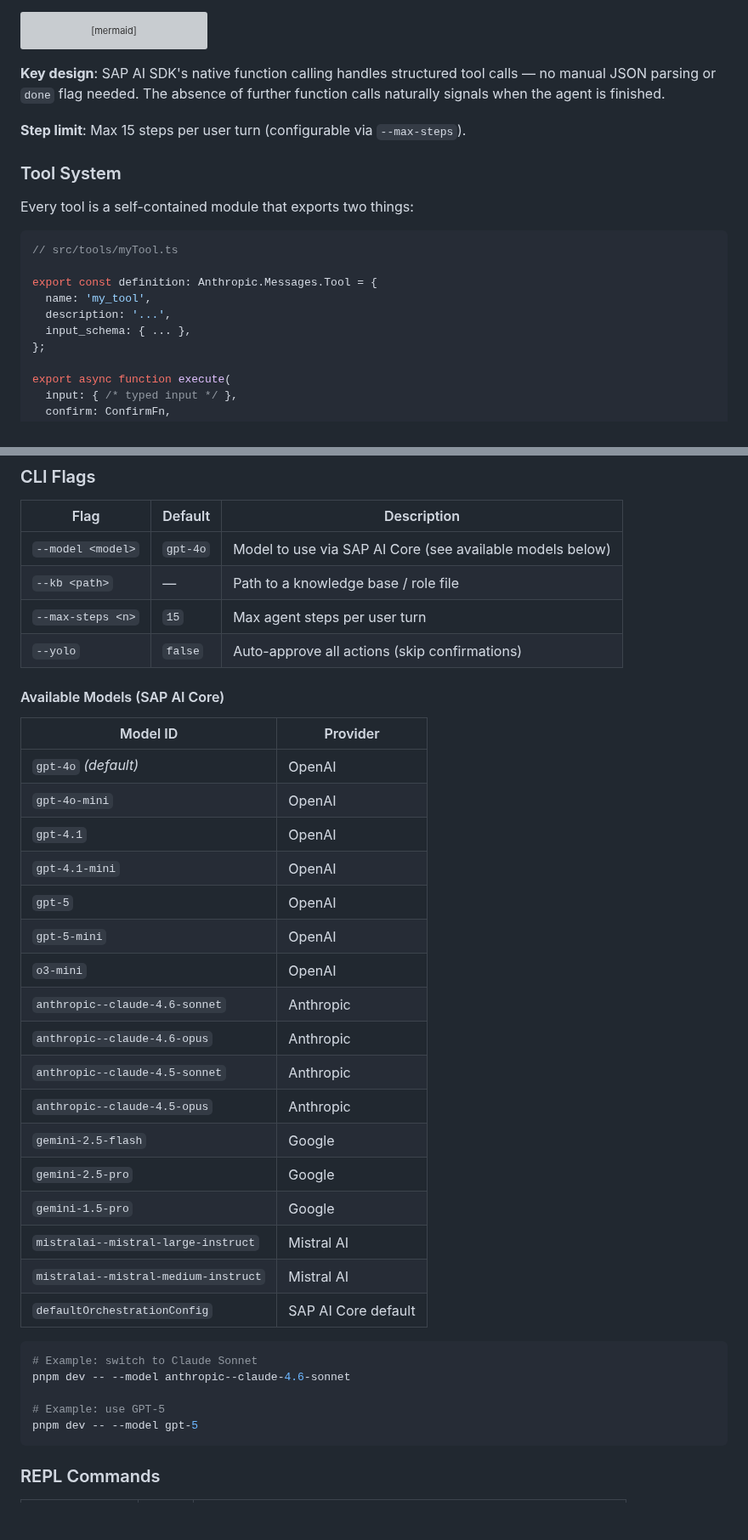
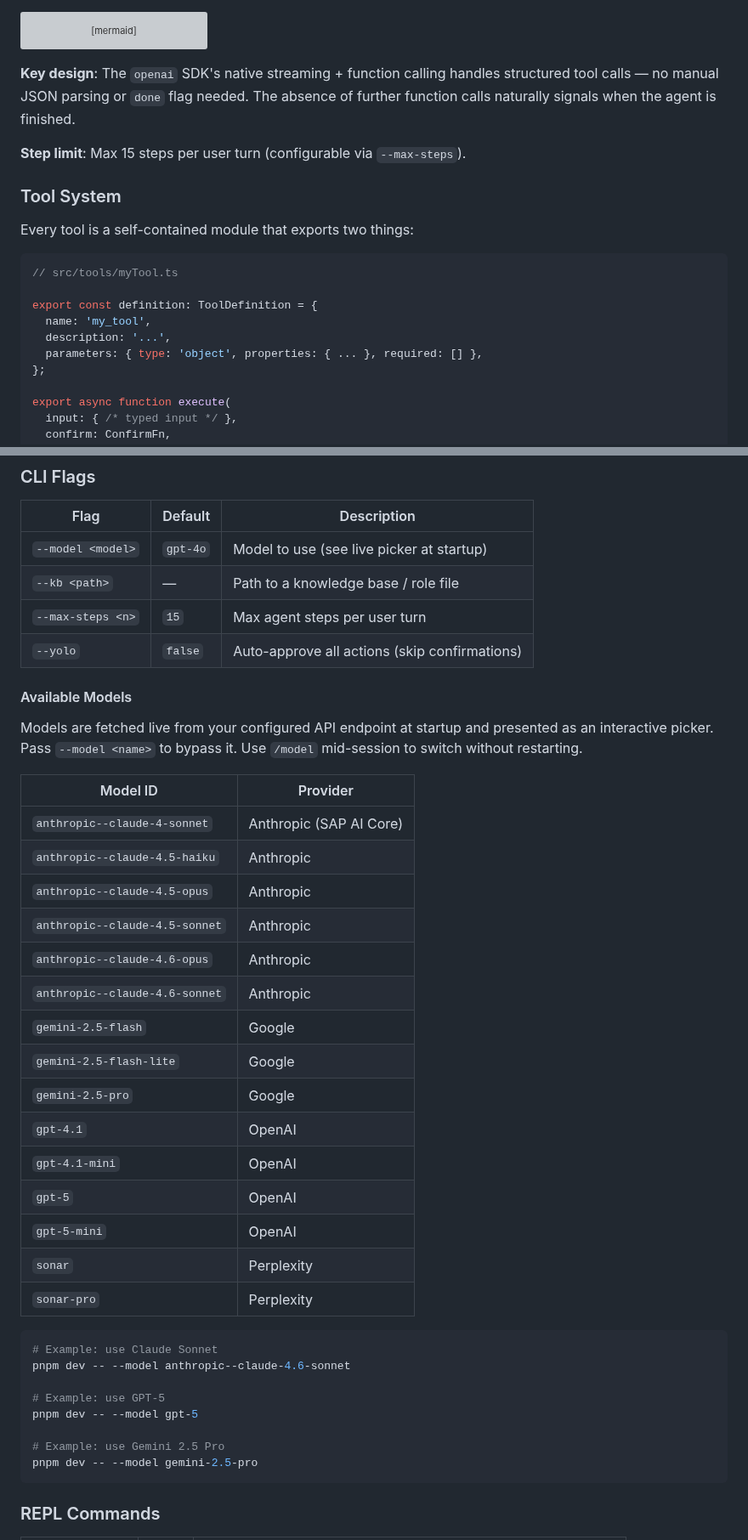
Before and after one commit to UdaySharmaGitHub/CLIC-Agentic-CLI-like-Code-Claude, a Markdown page: README.md, 2 parts joined by grey strips. Shown at 85% size. Drawn GitHub-style; blank space fills up the shorter version; grey boxes are pictures that could not be loaded.

````diff
--- a/README.md
+++ b/README.md
@@ -205,7 +204,7 @@ flowchart TD
     StepCheck -->|"Yes"| Abort
 ```
 
-**Key design**: SAP AI SDK's native function calling handles structured tool calls — no manual JSON parsing or `done` flag needed. The absence of further function calls naturally signals when the agent is finished.
+**Key design**: The `openai` SDK's native streaming + function calling handles structured tool calls — no manual JSON parsing or `done` flag needed. The absence of further function calls naturally signals when the agent is finished.
 
 **Step limit**: Max 15 steps per user turn (configurable via `--max-steps`).
 
@@ -216,10 +215,10 @@ Every tool is a self-contained module that exports two things:
 ```typescript
 // src/tools/myTool.ts
 
-export const definition: Anthropic.Messages.Tool = {
+export const definition: ToolDefinition = {
   name: 'my_tool',
   description: '...',
-  input_schema: { ... },
+  parameters: { type: 'object', properties: { ... }, required: [] },
 };
 
 export async function execute(
@@ -348,39 +365,42 @@ Runs the prompt, outputs the result, and exits.
 
 | Flag | Default | Description |
 |---|---|---|
-| `--model <model>` | `gpt-4o` | Model to use via SAP AI Core (see available models below) |
+| `--model <model>` | `gpt-4o` | Model to use (see live picker at startup) |
 | `--kb <path>` | — | Path to a knowledge base / role file |
 | `--max-steps <n>` | `15` | Max agent steps per user turn |
 | `--yolo` | `false` | Auto-approve all actions (skip confirmations) |
 
-#### Available Models (SAP AI Core)
+#### Available Models
+
+Models are fetched live from your configured API endpoint at startup and presented as an interactive picker. Pass `--model <name>` to bypass it. Use `/model` mid-session to switch without restarting.
 
 | Model ID | Provider |
 |---|---|
-| `gpt-4o` *(default)* | OpenAI |
-| `gpt-4o-mini` | OpenAI |
+| `anthropic--claude-4-sonnet` | Anthropic (SAP AI Core) |
+| `anthropic--claude-4.5-haiku` | Anthropic |
+| `anthropic--claude-4.5-opus` | Anthropic |
+| `anthropic--claude-4.5-sonnet` | Anthropic |
+| `anthropic--claude-4.6-opus` | Anthropic |
+| `anthropic--claude-4.6-sonnet` | Anthropic |
+| `gemini-2.5-flash` | Google |
+| `gemini-2.5-flash-lite` | Google |
+| `gemini-2.5-pro` | Google |
 | `gpt-4.1` | OpenAI |
 | `gpt-4.1-mini` | OpenAI |
 | `gpt-5` | OpenAI |
 | `gpt-5-mini` | OpenAI |
-| `o3-mini` | OpenAI |
-| `anthropic--claude-4.6-sonnet` | Anthropic |
-| `anthropic--claude-4.6-opus` | Anthropic |
-| `anthropic--claude-4.5-sonnet` | Anthropic |
-| `anthropic--claude-4.5-opus` | Anthropic |
-| `gemini-2.5-flash` | Google |
-| `gemini-2.5-pro` | Google |
-| `gemini-1.5-pro` | Google |
-| `mistralai--mistral-large-instruct` | Mistral AI |
-| `mistralai--mistral-medium-instruct` | Mistral AI |
-| `defaultOrchestrationConfig` | SAP AI Core default |
+| `sonar` | Perplexity |
+| `sonar-pro` | Perplexity |
 
 ```bash
-# Example: switch to Claude Sonnet
+# Example: use Claude Sonnet
 pnpm dev -- --model anthropic--claude-4.6-sonnet
 
 # Example: use GPT-5
 pnpm dev -- --model gpt-5
+
+# Example: use Gemini 2.5 Pro
+pnpm dev -- --model gemini-2.5-pro
 ```
 
 ### REPL Commands
````
Also changed, not shown: other parts of README.md (+68 -55 lines), CLAUDE.md (+13 -7 lines), resources/images/CLIC v4.1.png (renamed from resources/images/CLIC FIrst Post.png), resources/images/CLIC v4.2.png (renamed from resources/images/CLIC.png), resources/images/CLIC v4.3.png (added), 7 other files.
